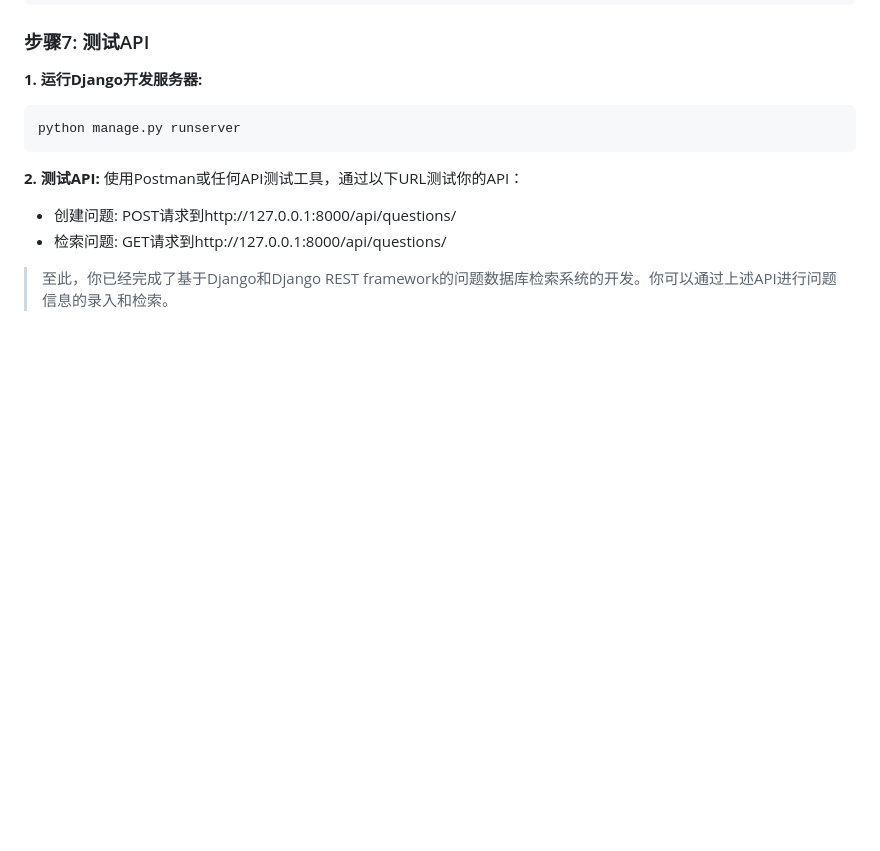
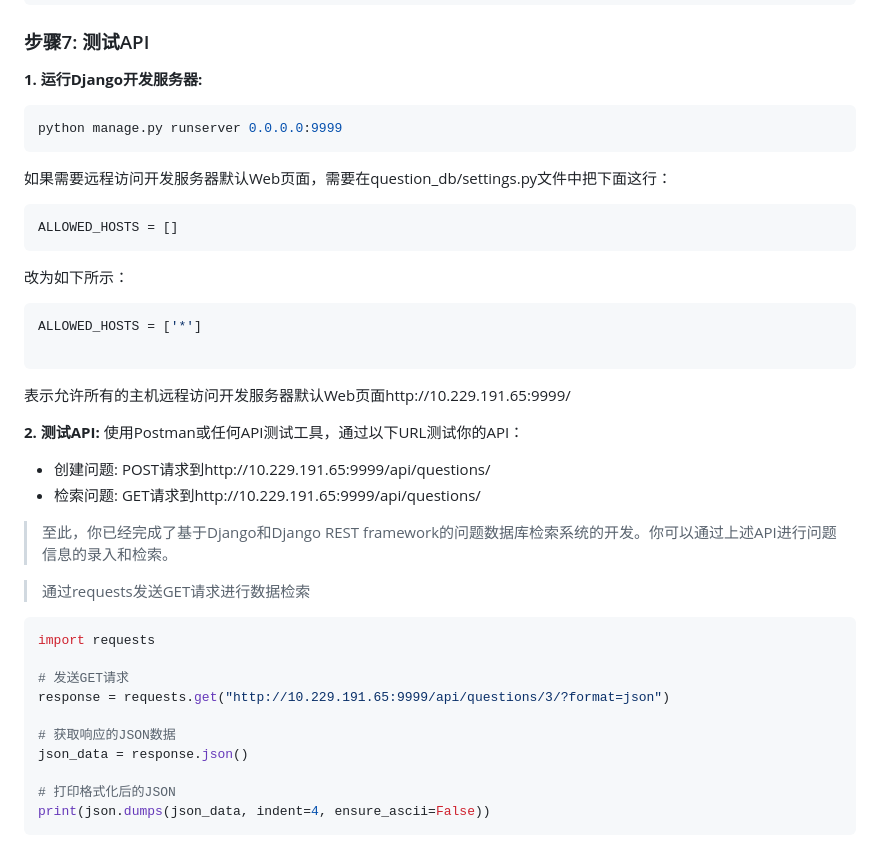
Before and after one commit to 15601071212/Django, a Markdown page: Documents/Django REST framework/用Django REST framework搭建问题库.md, the part around the change. GitHub-like rendering; blank space fills up the shorter version.

````diff
--- a/Documents/Django REST framework/用Django REST framework搭建问题库.md
+++ b/Documents/Django REST framework/用Django REST framework搭建问题库.md
@@ -116,12 +116,40 @@ urlpatterns = [
 **1. 运行Django开发服务器:**
 
 ```shell
-python manage.py runserver
+python manage.py runserver 0.0.0.0:9999
 ```
+如果需要远程访问开发服务器默认Web页面，需要在question_db/settings.py文件中把下面这行：
+
+```python
+ALLOWED_HOSTS = []
+```
+
+改为如下所示：
+
+```python
+ALLOWED_HOSTS = ['*']
+
+```
+表示允许所有的主机远程访问开发服务器默认Web页面http://10.229.191.65:9999/
 
 **2. 测试API:** 使用Postman或任何API测试工具，通过以下URL测试你的API：
 
-- 创建问题: POST请求到http://127.0.0.1:8000/api/questions/
-- 检索问题: GET请求到http://127.0.0.1:8000/api/questions/
+- 创建问题: POST请求到http://10.229.191.65:9999/api/questions/
+- 检索问题: GET请求到http://10.229.191.65:9999/api/questions/
 
 > 至此，你已经完成了基于Django和Django REST framework的问题数据库检索系统的开发。你可以通过上述API进行问题信息的录入和检索。
+
+
+> 通过requests发送GET请求进行数据检索
+```python
+import requests
+
+# 发送GET请求
+response = requests.get("http://10.229.191.65:9999/api/questions/3/?format=json")
+
+# 获取响应的JSON数据
+json_data = response.json()
+
+# 打印格式化后的JSON
+print(json.dumps(json_data, indent=4, ensure_ascii=False))
+```
````
